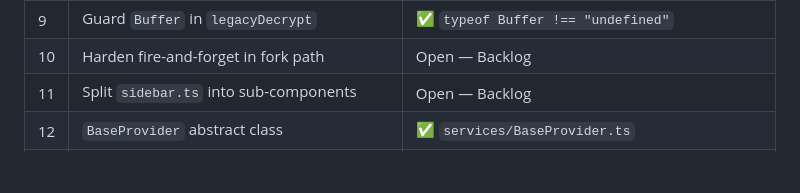
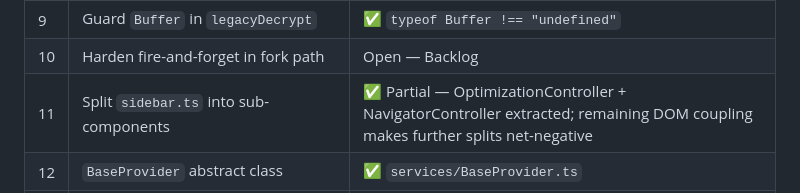
Before and after one commit to smsag/pythia, a Markdown page: docs/engineering-review.md, the part around the change. GitHub-like rendering; blank space fills up the shorter version.

Commit message:
docs: close #11 — sidebar split stopped after controller extractions

```diff
--- a/docs/engineering-review.md
+++ b/docs/engineering-review.md
@@ -80,7 +80,7 @@
 | 8 | Wrap `MarkdownRenderer.render()` in try/catch | ✅ Done |
 | 9 | Guard `Buffer` in `legacyDecrypt` | ✅ `typeof Buffer !== "undefined"` |
 | 10 | Harden fire-and-forget in fork path | Open — Backlog |
-| 11 | Split `sidebar.ts` into sub-components | Open — Backlog |
+| 11 | Split `sidebar.ts` into sub-components | ✅ Partial — OptimizationController + NavigatorController extracted; remaining DOM coupling makes further splits net-negative |
 | 12 | `BaseProvider` abstract class | ✅ `services/BaseProvider.ts` |
 | 13 | Auto-abbreviate unknown model names | ✅ Done |
 | 14 | Extract `normalizeMessages` to shared util | ✅ `services/messageUtils.ts` |
```
